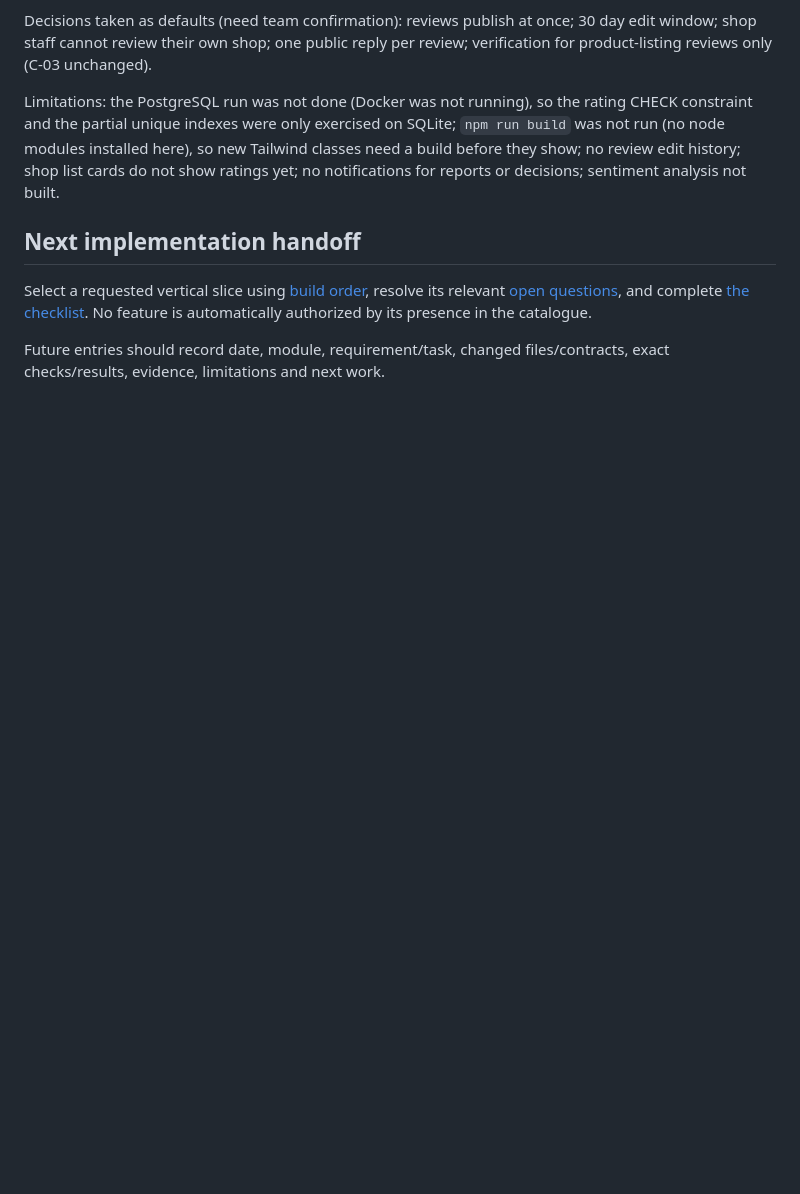
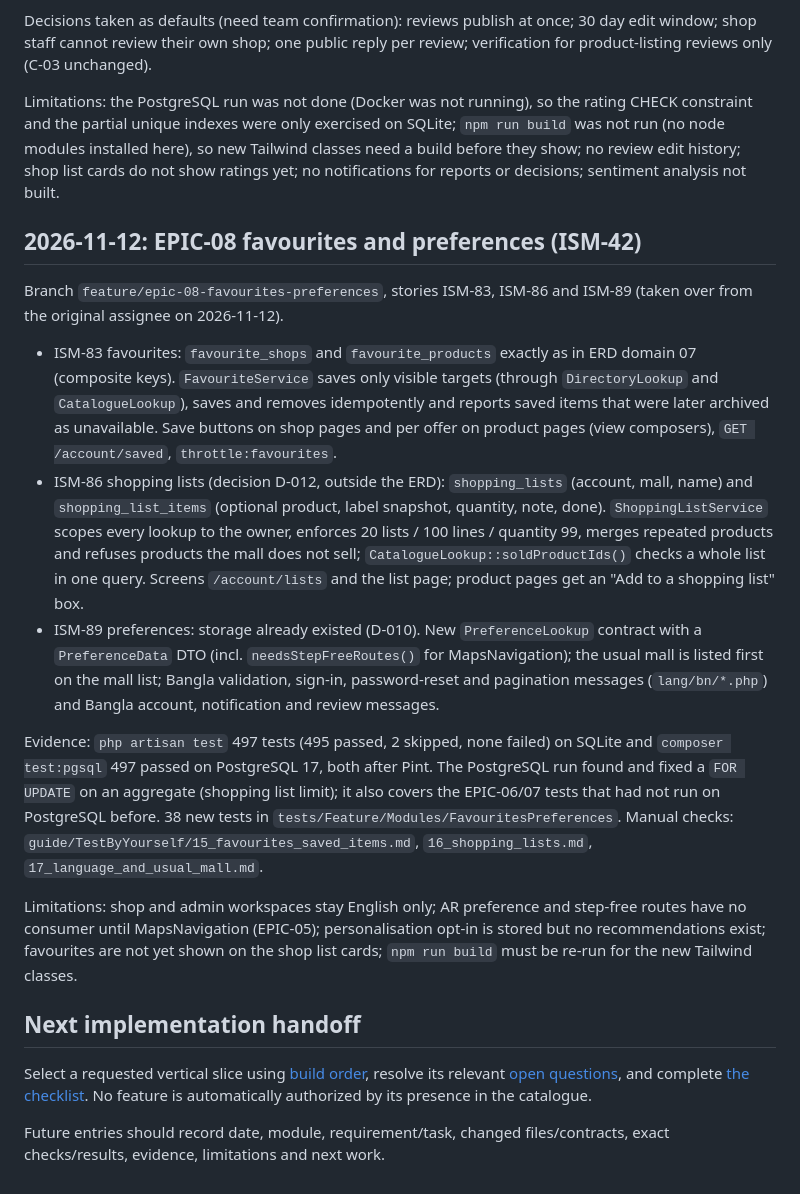
Before and after one commit to A-Niyamul-Kabir-Sajid/Integrated-Smart-Mall, a Markdown page: DOCS/PROGRESS.md, the part around the change. GitHub-like rendering; blank space fills up the shorter version.

Commit message:
ISM-42 docs(favourites): document EPIC-08 tables, routes, contracts and results
Module README lists owned tables, entry points, the PreferenceLookup contract and the view composers; the DOCS module page points to it; PROGRESS records the EPIC-08 slice with SQLite and PostgreSQL results and the remaining limitations.

```diff
--- a/DOCS/PROGRESS.md
+++ b/DOCS/PROGRESS.md
@@ -106,6 +106,18 @@ Decisions taken as defaults (need team confirmation): reviews publish at once; 3
 
 Limitations: the PostgreSQL run was not done (Docker was not running), so the rating CHECK constraint and the partial unique indexes were only exercised on SQLite; `npm run build` was not run (no node modules installed here), so new Tailwind classes need a build before they show; no review edit history; shop list cards do not show ratings yet; no notifications for reports or decisions; sentiment analysis not built.
 
+## 2026-11-12: EPIC-08 favourites and preferences (ISM-42)
+
+Branch `feature/epic-08-favourites-preferences`, stories ISM-83, ISM-86 and ISM-89 (taken over from the original assignee on 2026-11-12).
+
+- ISM-83 favourites: `favourite_shops` and `favourite_products` exactly as in ERD domain 07 (composite keys). `FavouriteService` saves only visible targets (through `DirectoryLookup` and `CatalogueLookup`), saves and removes idempotently and reports saved items that were later archived as unavailable. Save buttons on shop pages and per offer on product pages (view composers), `GET /account/saved`, `throttle:favourites`.
+- ISM-86 shopping lists (decision D-012, outside the ERD): `shopping_lists` (account, mall, name) and `shopping_list_items` (optional product, label snapshot, quantity, note, done). `ShoppingListService` scopes every lookup to the owner, enforces 20 lists / 100 lines / quantity 99, merges repeated products and refuses products the mall does not sell; `CatalogueLookup::soldProductIds()` checks a whole list in one query. Screens `/account/lists` and the list page; product pages get an "Add to a shopping list" box.
+- ISM-89 preferences: storage already existed (D-010). New `PreferenceLookup` contract with a `PreferenceData` DTO (incl. `needsStepFreeRoutes()` for MapsNavigation); the usual mall is listed first on the mall list; Bangla validation, sign-in, password-reset and pagination messages (`lang/bn/*.php`) and Bangla account, notification and review messages.
+
+Evidence: `php artisan test` 497 tests (495 passed, 2 skipped, none failed) on SQLite and `composer test:pgsql` 497 passed on PostgreSQL 17, both after Pint. The PostgreSQL run found and fixed a `FOR UPDATE` on an aggregate (shopping list limit); it also covers the EPIC-06/07 tests that had not run on PostgreSQL before. 38 new tests in `tests/Feature/Modules/FavouritesPreferences`. Manual checks: `guide/TestByYourself/15_favourites_saved_items.md`, `16_shopping_lists.md`, `17_language_and_usual_mall.md`.
+
+Limitations: shop and admin workspaces stay English only; AR preference and step-free routes have no consumer until MapsNavigation (EPIC-05); personalisation opt-in is stored but no recommendations exist; favourites are not yet shown on the shop list cards; `npm run build` must be re-run for the new Tailwind classes.
+
 ## Next implementation handoff
 
 Select a requested vertical slice using [build order](10_BUILD_ORDER.md), resolve its relevant [open questions](CONFLICTS.md), and complete [the checklist](IMPLEMENTATION_CHECKLIST.md). No feature is automatically authorized by its presence in the catalogue.
```
Also changed, not shown: 2 other files.
